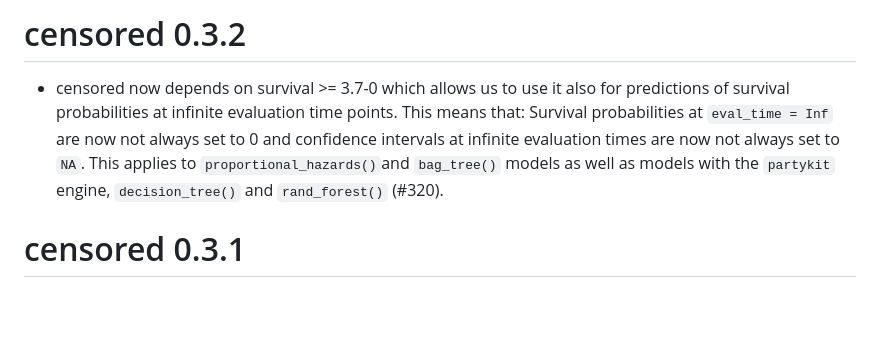
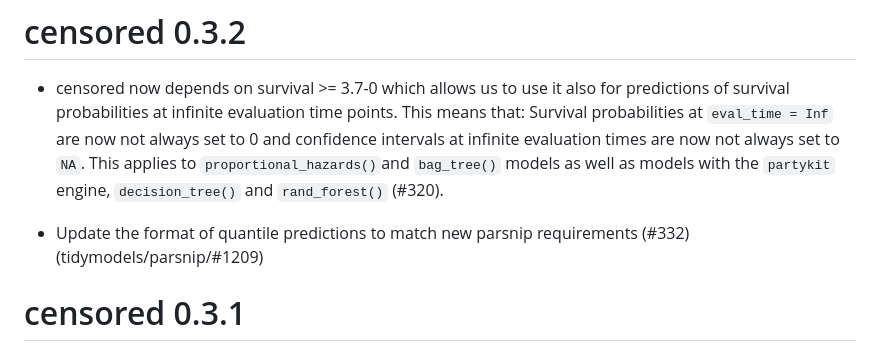
Before and after one commit to tidymodels/censored, a Markdown page: NEWS.md, the part around the change. GitHub-like rendering; blank space fills up the shorter version.

Commit message:
news bump

```diff
--- a/NEWS.md
+++ b/NEWS.md
@@ -4,6 +4,7 @@
 
 * censored now depends on survival >= 3.7-0 which allows us to use it also for predictions of survival probabilities at infinite evaluation time points. This means that: Survival probabilities at `eval_time = Inf` are now not always set to 0 and confidence intervals at infinite evaluation times are now not always set to `NA`. This applies to `proportional_hazards()`and `bag_tree()` models as well as models with the `partykit` engine, `decision_tree()` and `rand_forest()` (#320).
 
+* Update the format of quantile predictions to match new parsnip requirements  (#332) (tidymodels/parsnip/#1209)
 
 # censored 0.3.1
 
```
